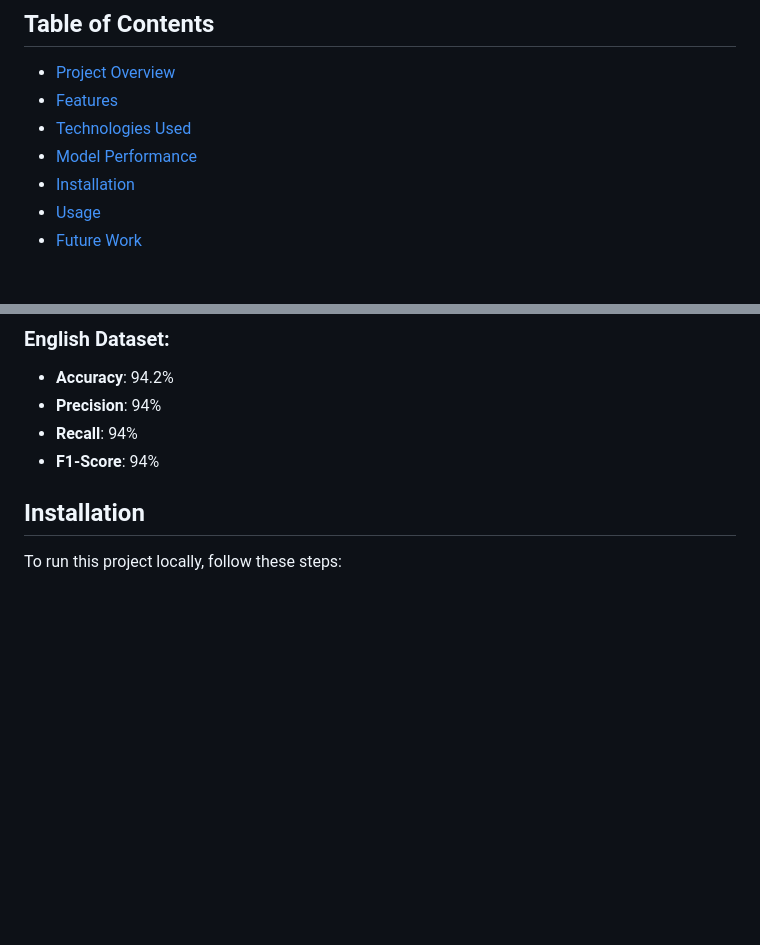
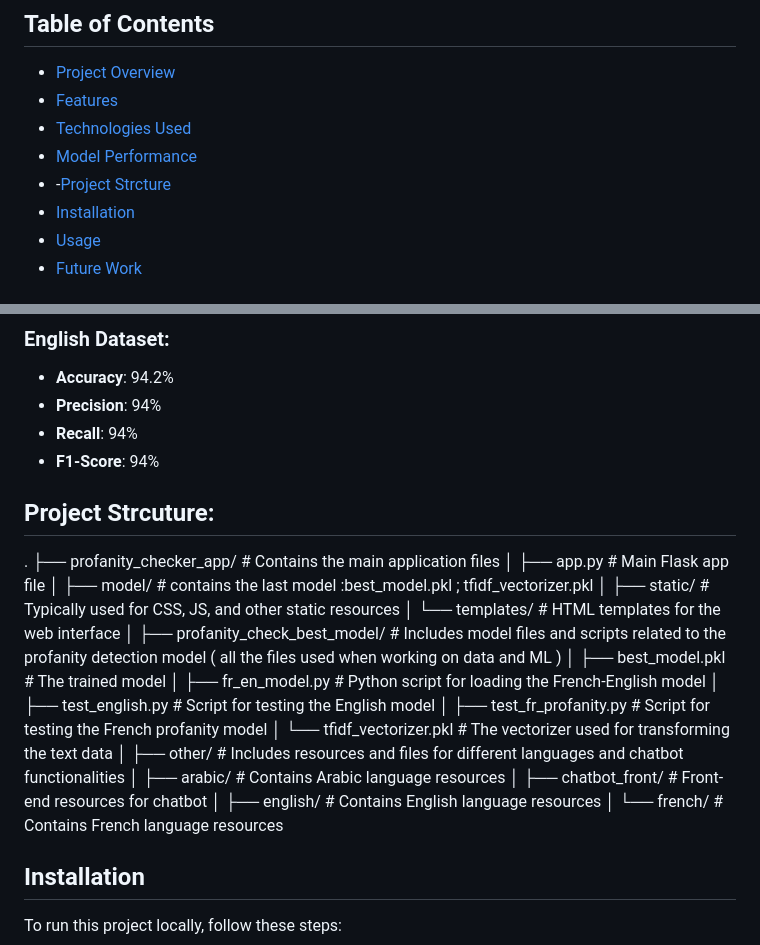
Before and after one commit to imanebelhaj/profanity_checker, a Markdown page: README.md, 2 parts joined by grey strips. Rendered like a GitHub page; blank space fills up the shorter version.

```diff
--- a/README.md
+++ b/README.md
@@ -8,6 +8,7 @@ This project focuses on developing a Natural Language Processing (NLP) model to
 - [Features](#features)
 - [Technologies Used](#technologies-used)
 - [Model Performance](#model-performance)
+- -[Project Strcture](#project-structure)
 - [Installation](#installation)
 - [Usage](#usage)
 - [Future Work](#future-work)
@@ -50,6 +52,31 @@ The model was trained and evaluated on a custom dataset of insults and non-insul
 - **Precision**: 94%
 - **Recall**: 94%
 - **F1-Score**: 94%
+
+
+
+## Project Strcuture:
+.
+├── profanity_checker_app/            # Contains the main application files
+│   ├── app.py                        # Main Flask app file
+│   ├── model/                        # contains the last model :best_model.pkl ; tfidf_vectorizer.pkl
+│   ├── static/                       # Typically used for CSS, JS, and other static resources
+│   └── templates/                    # HTML templates for the web interface
+│
+├── profanity_check_best_model/        # Includes model files and scripts related to the profanity detection model ( all the files used when working on data and ML )
+│   ├── best_model.pkl                # The trained model
+│   ├── fr_en_model.py                # Python script for loading the French-English model
+│   ├── test_english.py               # Script for testing the English model
+│   ├── test_fr_profanity.py          # Script for testing the French profanity model
+│   └── tfidf_vectorizer.pkl          # The vectorizer used for transforming the text data
+│
+├── other/                            # Includes resources and files for different languages and chatbot functionalities
+│   ├── arabic/                       # Contains Arabic language resources
+│   ├── chatbot_front/                # Front-end resources for chatbot
+│   ├── english/                      # Contains English language resources
+│   └── french/                       # Contains French language resources
+
+
 
 ## Installation
 
```
Also changed, not shown: other parts of README.md (+1 -0 lines).
